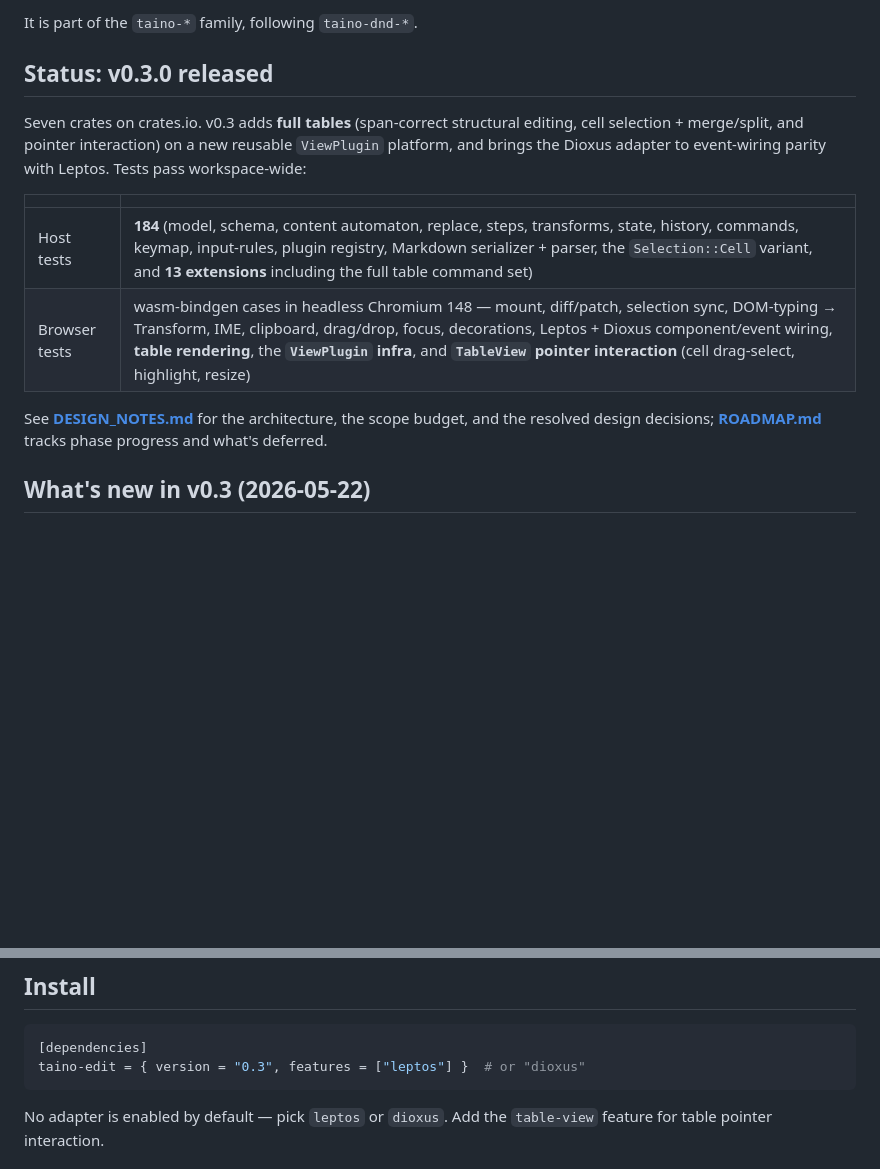
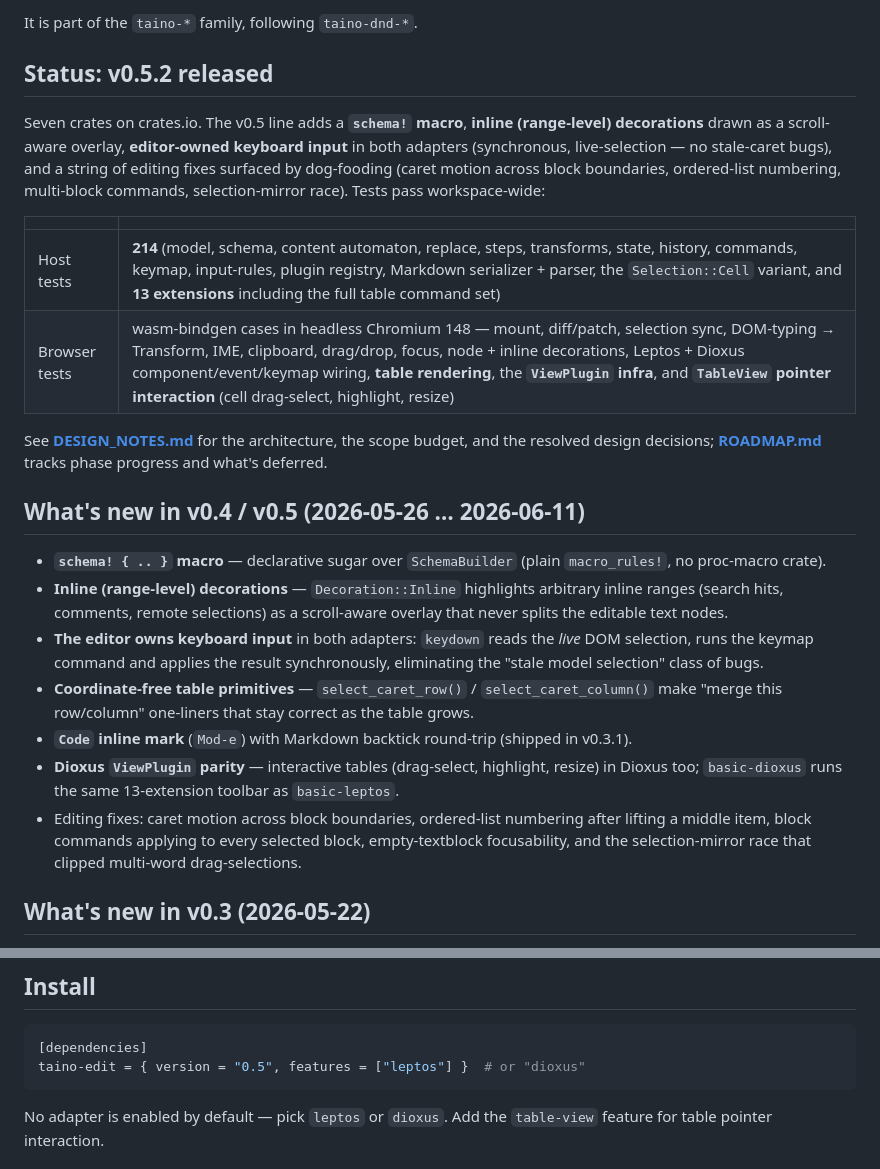
Before and after one commit to juanma-dev/taino-edit, a Markdown page: README.md, 2 parts joined by grey strips. Drawn GitHub-style; blank space fills up the shorter version.

````diff
--- a/README.md
+++ b/README.md
@@ -13,22 +13,47 @@ JS dependency at runtime**.
 
 It is part of the `taino-*` family, following `taino-dnd-*`.
 
-## Status: v0.3.0 released
+## Status: v0.5.2 released
 
-Seven crates on crates.io. v0.3 adds **full tables** (span-correct
-structural editing, cell selection + merge/split, and pointer
-interaction) on a new reusable `ViewPlugin` platform, and brings the
-Dioxus adapter to event-wiring parity with Leptos. Tests pass
+Seven crates on crates.io. The v0.5 line adds a **`schema!` macro**,
+**inline (range-level) decorations** drawn as a scroll-aware overlay,
+**editor-owned keyboard input** in both adapters (synchronous,
+live-selection — no stale-caret bugs), and a string of editing fixes
+surfaced by dog-fooding (caret motion across block boundaries, ordered-list
+numbering, multi-block commands, selection-mirror race). Tests pass
 workspace-wide:
 
 | | |
 |---|---|
-| Host tests | **184** (model, schema, content automaton, replace, steps, transforms, state, history, commands, keymap, input-rules, plugin registry, Markdown serializer + parser, the `Selection::Cell` variant, and **13 extensions** including the full table command set) |
-| Browser tests | wasm-bindgen cases in headless Chromium 148 — mount, diff/patch, selection sync, DOM-typing → Transform, IME, clipboard, drag/drop, focus, decorations, Leptos + Dioxus component/event wiring, **table rendering**, the **`ViewPlugin` infra**, and **`TableView` pointer interaction** (cell drag-select, highlight, resize) |
+| Host tests | **214** (model, schema, content automaton, replace, steps, transforms, state, history, commands, keymap, input-rules, plugin registry, Markdown serializer + parser, the `Selection::Cell` variant, and **13 extensions** including the full table command set) |
+| Browser tests | wasm-bindgen cases in headless Chromium 148 — mount, diff/patch, selection sync, DOM-typing → Transform, IME, clipboard, drag/drop, focus, node + inline decorations, Leptos + Dioxus component/event/keymap wiring, **table rendering**, the **`ViewPlugin` infra**, and **`TableView` pointer interaction** (cell drag-select, highlight, resize) |
 
 See **[DESIGN_NOTES.md](DESIGN_NOTES.md)** for the architecture, the
 scope budget, and the resolved design decisions; **[ROADMAP.md](ROADMAP.md)**
 tracks phase progress and what's deferred.
+
+## What's new in v0.4 / v0.5 (2026-05-26 … 2026-06-11)
+
+- **`schema! { .. }` macro** — declarative sugar over `SchemaBuilder`
+  (plain `macro_rules!`, no proc-macro crate).
+- **Inline (range-level) decorations** — `Decoration::Inline` highlights
+  arbitrary inline ranges (search hits, comments, remote selections) as a
+  scroll-aware overlay that never splits the editable text nodes.
+- **The editor owns keyboard input** in both adapters: `keydown` reads the
+  *live* DOM selection, runs the keymap command and applies the result
+  synchronously, eliminating the "stale model selection" class of bugs.
+- **Coordinate-free table primitives** — `select_caret_row()` /
+  `select_caret_column()` make "merge this row/column" one-liners that
+  stay correct as the table grows.
+- **`Code` inline mark** (`Mod-e`) with Markdown backtick round-trip
+  (shipped in v0.3.1).
+- **Dioxus `ViewPlugin` parity** — interactive tables (drag-select,
+  highlight, resize) in Dioxus too; `basic-dioxus` runs the same
+  13-extension toolbar as `basic-leptos`.
+- Editing fixes: caret motion across block boundaries, ordered-list
+  numbering after lifting a middle item, block commands applying to every
+  selected block, empty-textblock focusability, and the
+  selection-mirror race that clipped multi-word drag-selections.
 
 ## What's new in v0.3 (2026-05-22)
 
@@ -124,7 +149,7 @@ Examples under [`examples/`](examples/):
 
 ```toml
 [dependencies]
-taino-edit = { version = "0.3", features = ["leptos"] }  # or "dioxus"
+taino-edit = { version = "0.5", features = ["leptos"] }  # or "dioxus"
 ```
 
 No adapter is enabled by default — pick `leptos` or `dioxus`. Add the
````
Also changed, not shown: CHANGELOG.md (+19 -0 lines), ROADMAP.md (+18 -9 lines).
